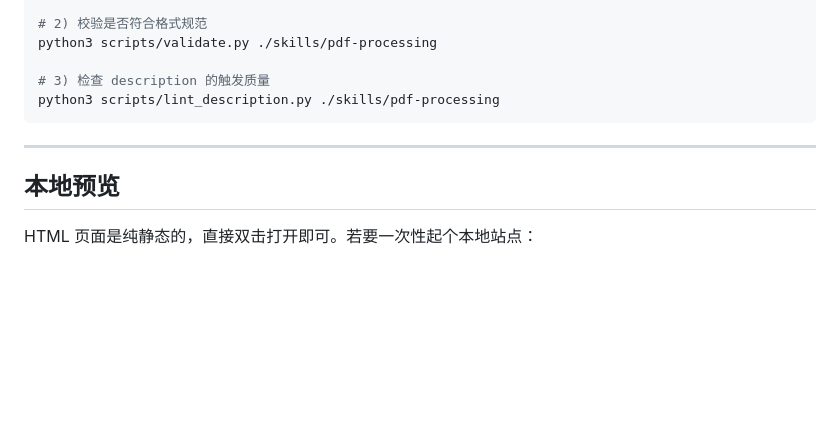
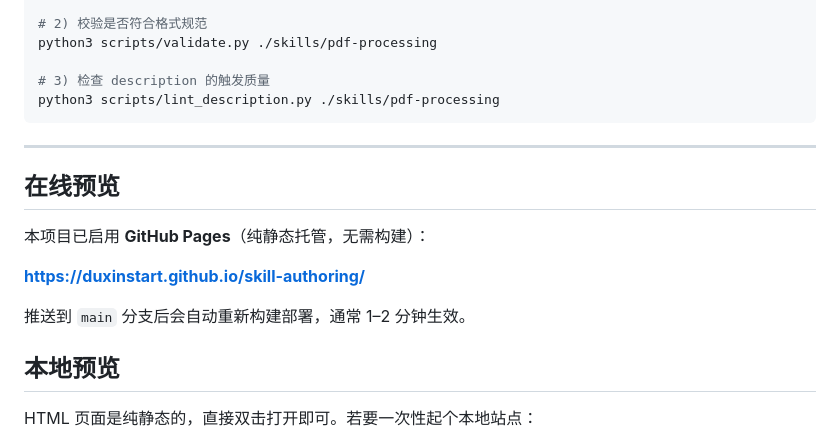
Before and after one commit to duxinstart/skill-authoring, a Markdown page: README.md, the part around the change. Drawn GitHub-style; blank space fills up the shorter version.

Commit message:
docs: README 补充 GitHub Pages 在线预览地址

```diff
--- a/README.md
+++ b/README.md
@@ -117,6 +117,14 @@ python3 scripts/lint_description.py ./skills/pdf-processing
 
 ---
 
+## 在线预览
+
+本项目已启用 **GitHub Pages**（纯静态托管，无需构建）：
+
+**<https://duxinstart.github.io/skill-authoring/>**
+
+推送到 `main` 分支后会自动重新构建部署，通常 1–2 分钟生效。
+
 ## 本地预览
 
 HTML 页面是纯静态的，直接双击打开即可。若要一次性起个本地站点：
```
